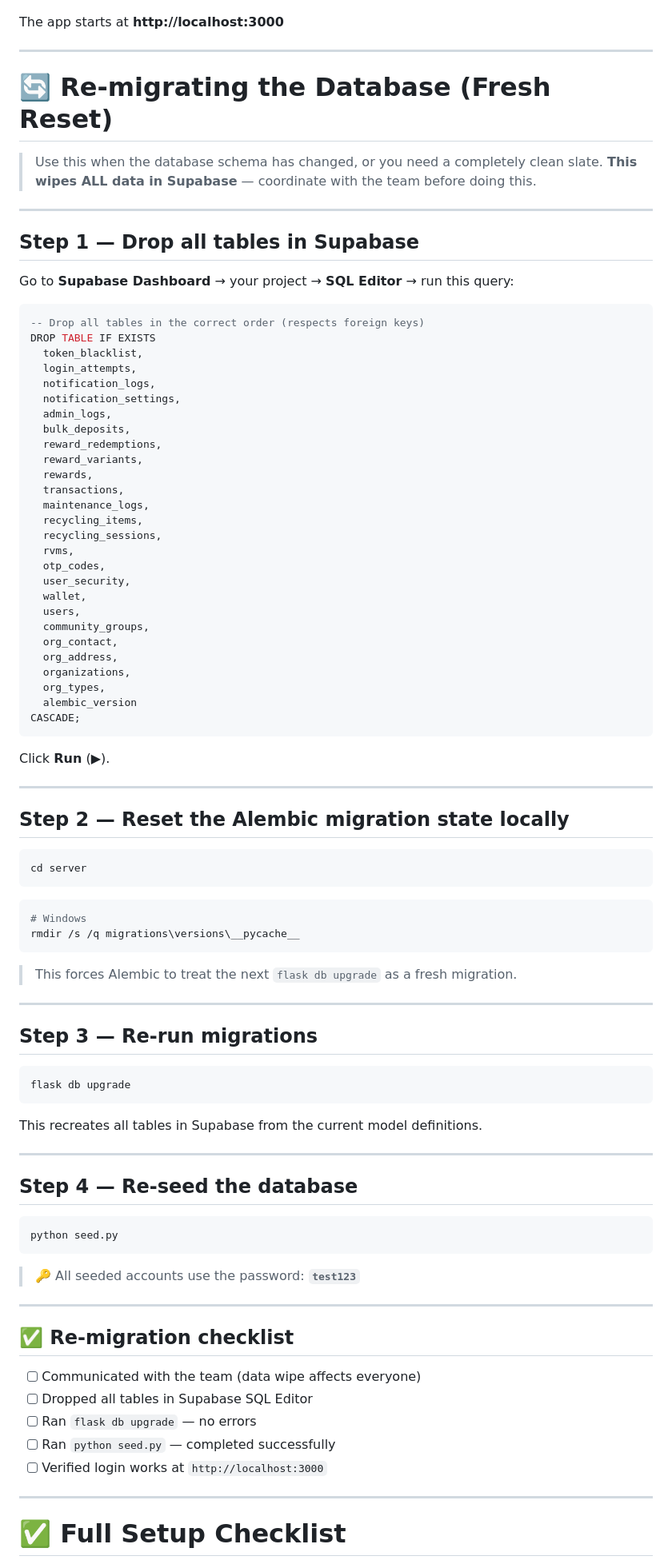
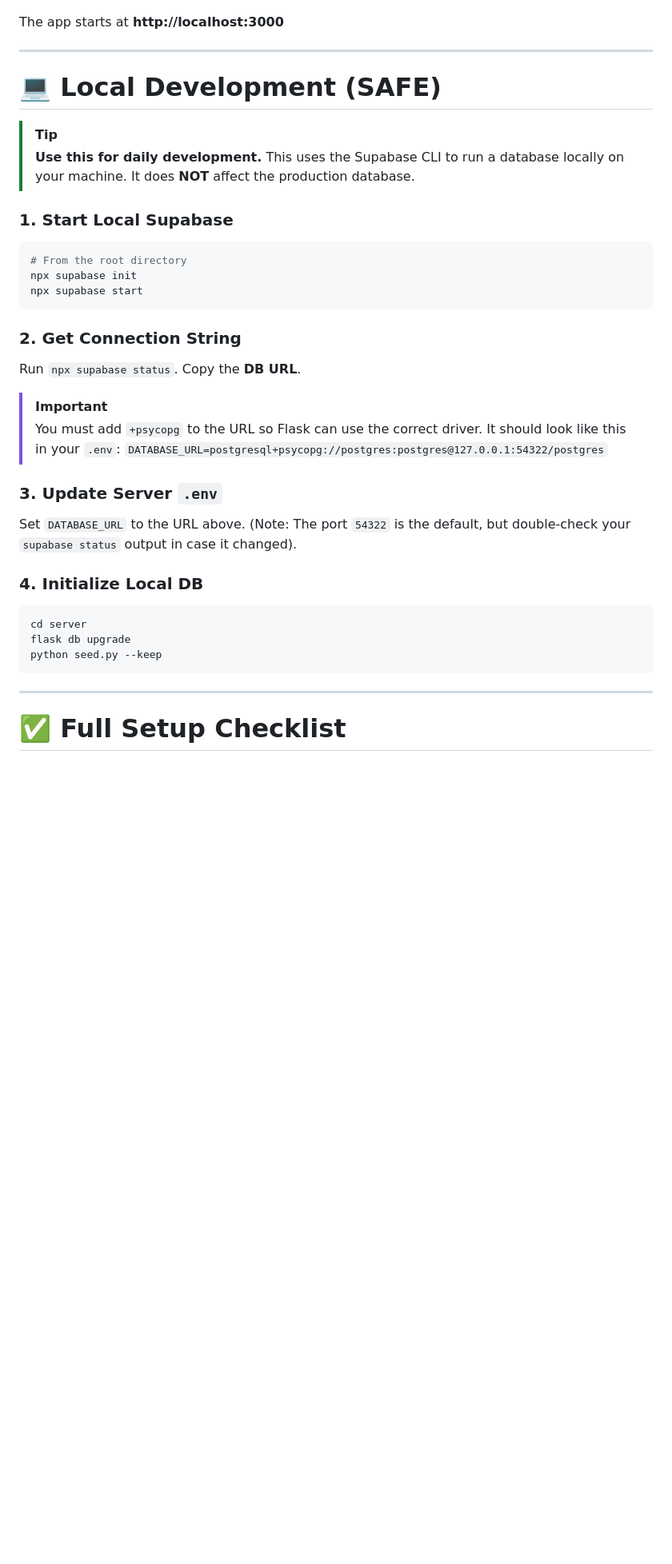
Before and after one commit to ecopoints-team/eco-points, a Markdown page: Guides/EcoPoints_Database_Setup_Guide.md, the part around one of its changes. Shown at 80% size. GitHub-like rendering; blank space fills up the shorter version.

Commit message:
docs: update database setup guide with local development and safety fixes

````diff
--- a/Guides/EcoPoints_Database_Setup_Guide.md
+++ b/Guides/EcoPoints_Database_Setup_Guide.md
@@ -177,93 +177,36 @@ The app starts at **http://localhost:3000**
 
 ---
 
-# 🔄 Re-migrating the Database (Fresh Reset)
+# 💻 Local Development (SAFE)
 
-> Use this when the database schema has changed, or you need a completely clean slate.
-> **This wipes ALL data in Supabase** — coordinate with the team before doing this.
+> [!TIP]
+> **Use this for daily development.**
+> This uses the Supabase CLI to run a database locally on your machine. It does **NOT** affect the production database.
 
----
-
-## Step 1 — Drop all tables in Supabase
-
-Go to **Supabase Dashboard** → your project → **SQL Editor** → run this query:
-
-```sql
--- Drop all tables in the correct order (respects foreign keys)
-DROP TABLE IF EXISTS
-  token_blacklist,
-  login_attempts,
-  notification_logs,
-  notification_settings,
-  admin_logs,
-  bulk_deposits,
-  reward_redemptions,
-  reward_variants,
-  rewards,
-  transactions,
-  maintenance_logs,
-  recycling_items,
-  recycling_sessions,
-  rvms,
-  otp_codes,
-  user_security,
-  wallet,
-  users,
-  community_groups,
-  org_contact,
-  org_address,
-  organizations,
-  org_types,
-  alembic_version
-CASCADE;
+### 1. Start Local Supabase
+```bash
+# From the root directory
+npx supabase init
+npx supabase start
 ```
 
-Click **Run** (▶).
+### 2. Get Connection String
+Run `npx supabase status`. Copy the **DB URL**.
 
----
+> [!IMPORTANT]
+> You must add `+psycopg` to the URL so Flask can use the correct driver.
+> It should look like this in your `.env`:
+> `DATABASE_URL=postgresql+psycopg://postgres:postgres@127.0.0.1:54322/postgres`
 
-## Step 2 — Reset the Alembic migration state locally
+### 3. Update Server `.env`
+Set `DATABASE_URL` to the URL above. (Note: The port `54322` is the default, but double-check your `supabase status` output in case it changed).
 
+### 4. Initialize Local DB
 ```bash
 cd server
+flask db upgrade
+python seed.py --keep
 ```
-
-```bash
-# Windows
-rmdir /s /q migrations\versions\__pycache__
-```
-
-> This forces Alembic to treat the next `flask db upgrade` as a fresh migration.
-
----
-
-## Step 3 — Re-run migrations
-
-```bash
-flask db upgrade
-```
-
-This recreates all tables in Supabase from the current model definitions.
-
----
-
-## Step 4 — Re-seed the database
-
-```bash
-python seed.py
-```
-
-> 🔑 All seeded accounts use the password: **`test123`**
-
----
-
-## ✅ Re-migration checklist
-
-- [ ] Communicated with the team (data wipe affects everyone)
-- [ ] Dropped all tables in Supabase SQL Editor
-- [ ] Ran `flask db upgrade` — no errors
-- [ ] Ran `python seed.py` — completed successfully
-- [ ] Verified login works at `http://localhost:3000`
 
 ---
 
````
Also changed, not shown: other parts of Guides/EcoPoints_Database_Setup_Guide.md (+2 -2 lines).
